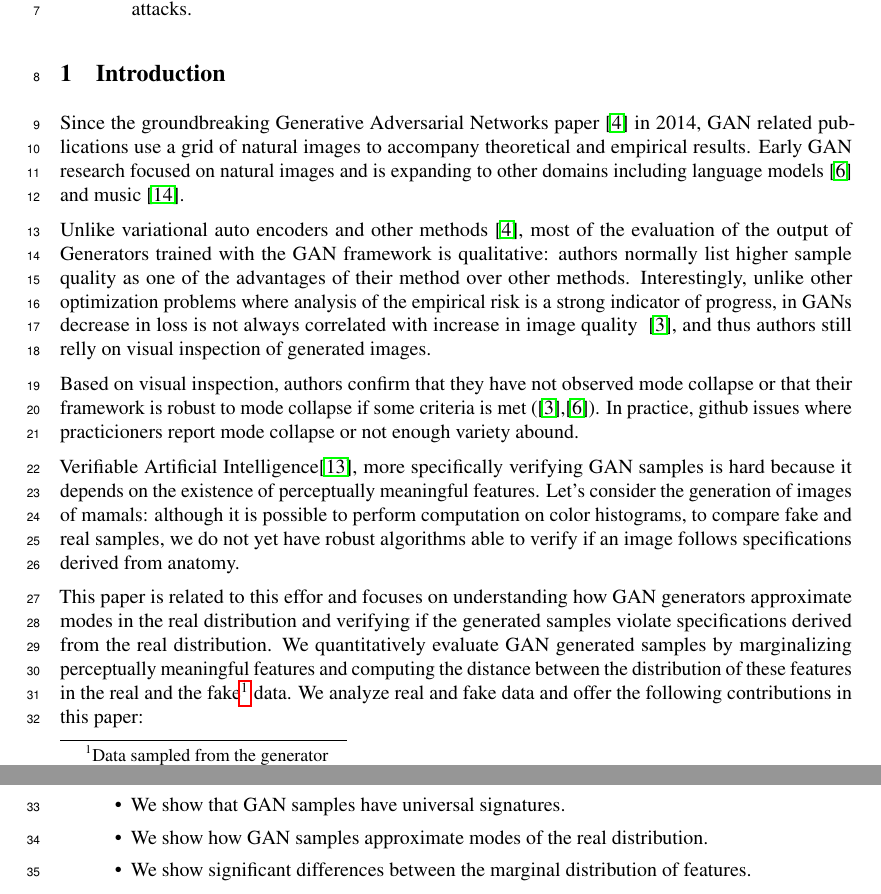
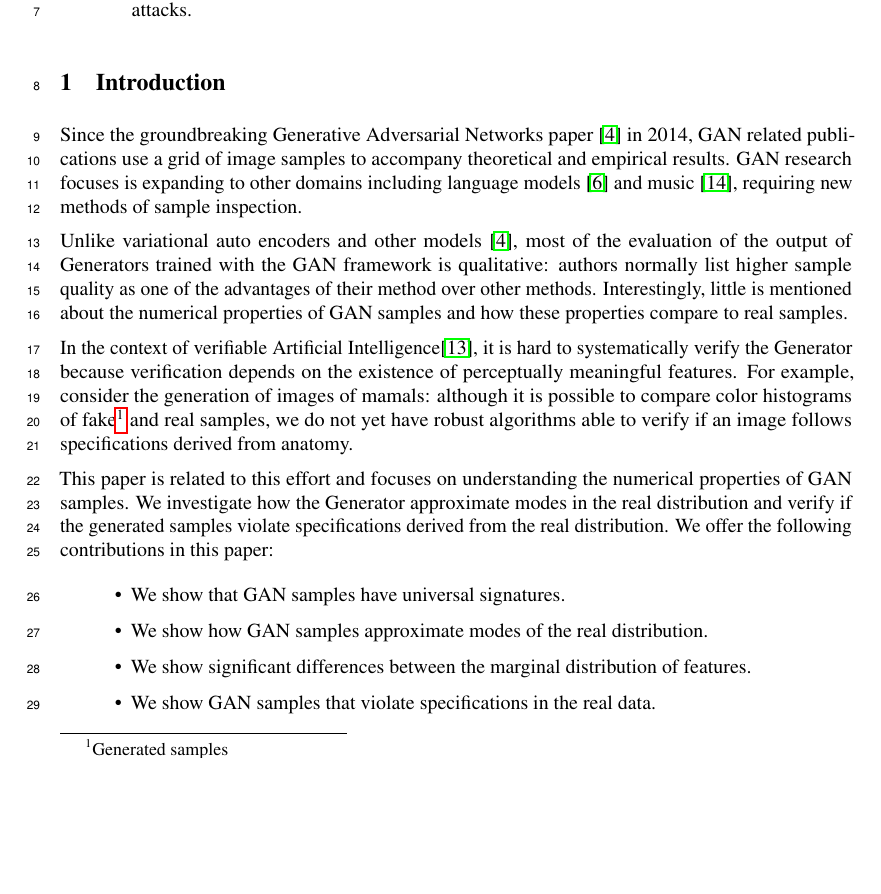
Before and after one commit to rafaelvalle/ipgans, a LaTeX paper (latex/qagan.tex, which reads latex/intro.tex): two parts of pages 1 and 2 of 9 before the commit and part of page 1 of 9 after it, the two joined at a grey line, cut so that both start at the same text, the shorter picture padded with empty space. Compiled offline with pdfLaTeX.

Commit message:
moving text to related work

```diff
--- a/latex/intro.tex
+++ b/latex/intro.tex
@@ -1,42 +1,31 @@
 Since the groundbreaking Generative Adversarial Networks
 paper~\cite{goodfellow2014generative} in 2014, GAN related
-publications use a grid of natural images to accompany theoretical and empirical
-results. Early GAN research focused on natural images and is expanding to other
-domains including language models~\cite{gulrajani2017improved} and
-music~\cite{yang2017midigan}.
+publications use a grid of image samples to accompany theoretical and empirical
+results. GAN research focuses is expanding to other domains including language
+models~\cite{gulrajani2017improved} and music~\cite{yang2017midigan}, requiring
+new methods of sample inspection.
 
 Unlike variational auto encoders and other
-methods~\cite{goodfellow2014generative}, most of the evaluation of the output
+models~\cite{goodfellow2014generative}, most of the evaluation of the output
 of Generators trained with the GAN framework is qualitative: authors normally
 list higher sample quality as one of the advantages of their method over other
-methods.  Interestingly, unlike other optimization problems where analysis of
-the empirical risk is a strong indicator of progress, in GANs decrease in loss
-is not always correlated with increase in image quality
-~\cite{arjovsky2017wasserstein}, and thus authors still relly on visual
-inspection of generated images.
+methods.  Interestingly, little is mentioned about the numerical properties of
+GAN samples and how these properties compare to real samples.
 
-Based on visual inspection, authors confirm that they have not observed
-mode collapse or that their framework is robust to mode collapse if some
-criteria is met (\cite{arjovsky2017wasserstein},\cite{gulrajani2017improved}).
-In practice, github issues where practicioners report mode collapse or
-not enough variety abound.
+In the context of verifiable Artificial Intelligence\cite{seshia2016vai},
+it is hard to systematically verify the Generator because verification depends
+on the existence of perceptually meaningful features. For example, consider the
+generation of images of mamals: although it is possible to compare color histograms
+of fake\footnote{Generated samples} and real samples, we do not yet have robust
+algorithms able to verify if an image follows specifications derived from anatomy.
 
-Verifiable Artificial Intelligence\cite{seshia2016vai}, more specifically
-verifying GAN samples is hard because it depends on the existence of
-perceptually meaningful features. Let's consider the generation of images
-of mamals: although it is possible to perform computation on color histograms,
-to compare fake and real samples, we do not yet have robust algorithms
-able to verify if an image follows specifications derived from anatomy.
-
-This paper is related to this effor and focuses on understanding how GAN
-generators approximate modes in the real distribution and verifying if the
-generated samples violate specifications derived from the real distribution. We
-quantitatively evaluate GAN generated samples by marginalizing perceptually
-meaningful features and computing the distance between the distribution of these
-features in the real and the fake\footnote{Data sampled from the generator} data.
-We analyze real and fake data and offer the following contributions in this paper:
+This paper is related to this effort and focuses on understanding the numerical
+properties of GAN samples. We investigate how the Generator approximate modes
+in the real distribution and verify if the generated samples violate specifications
+derived from the real distribution. We offer the following contributions in this paper:
 \begin{itemize}
 \item We show that GAN samples have universal signatures.
 \item We show how GAN samples approximate modes of the real distribution.
 \item We show significant differences between the marginal distribution of features.
+\item We show GAN samples that violate specifications in the real data.
 \end{itemize}
```
